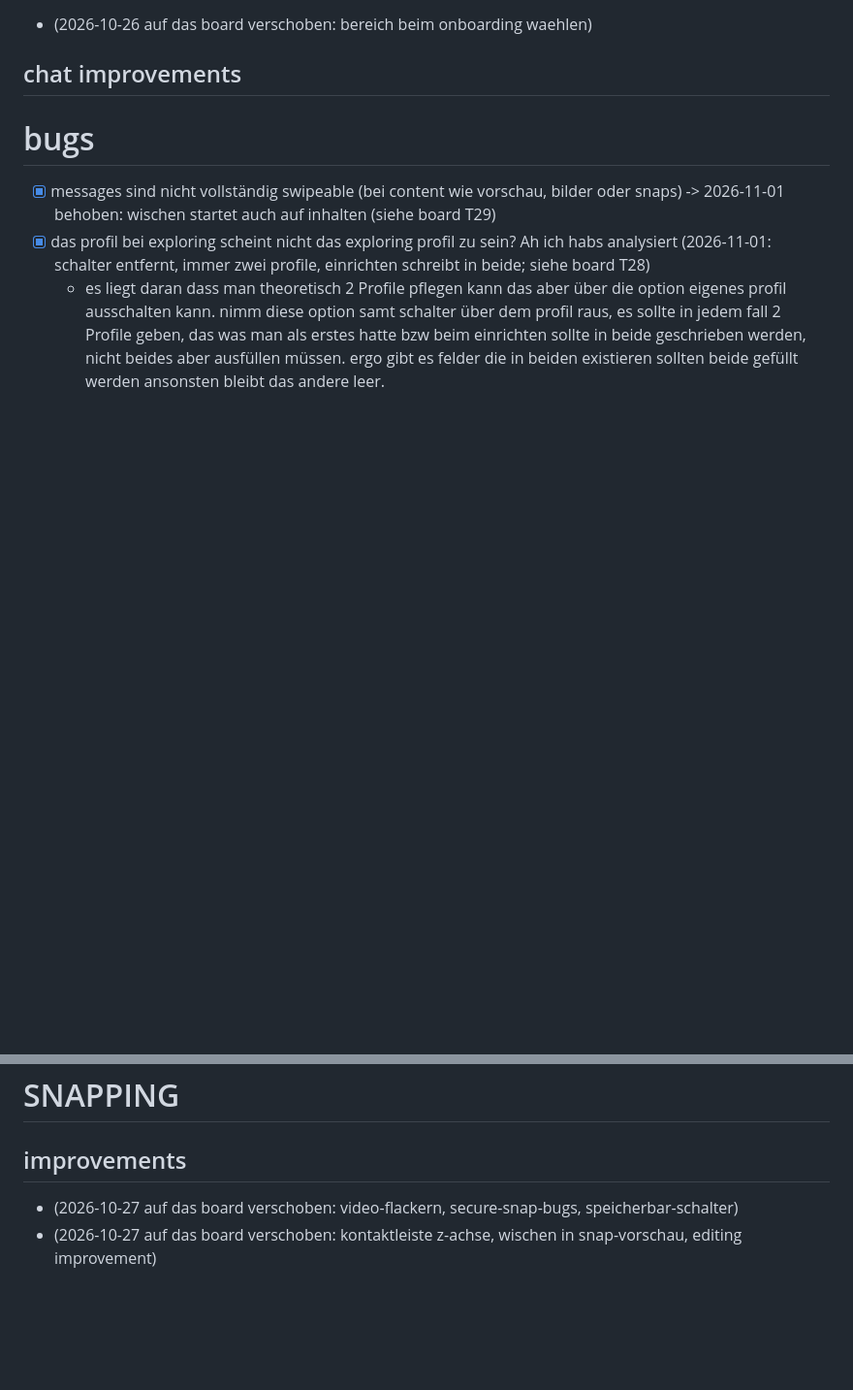
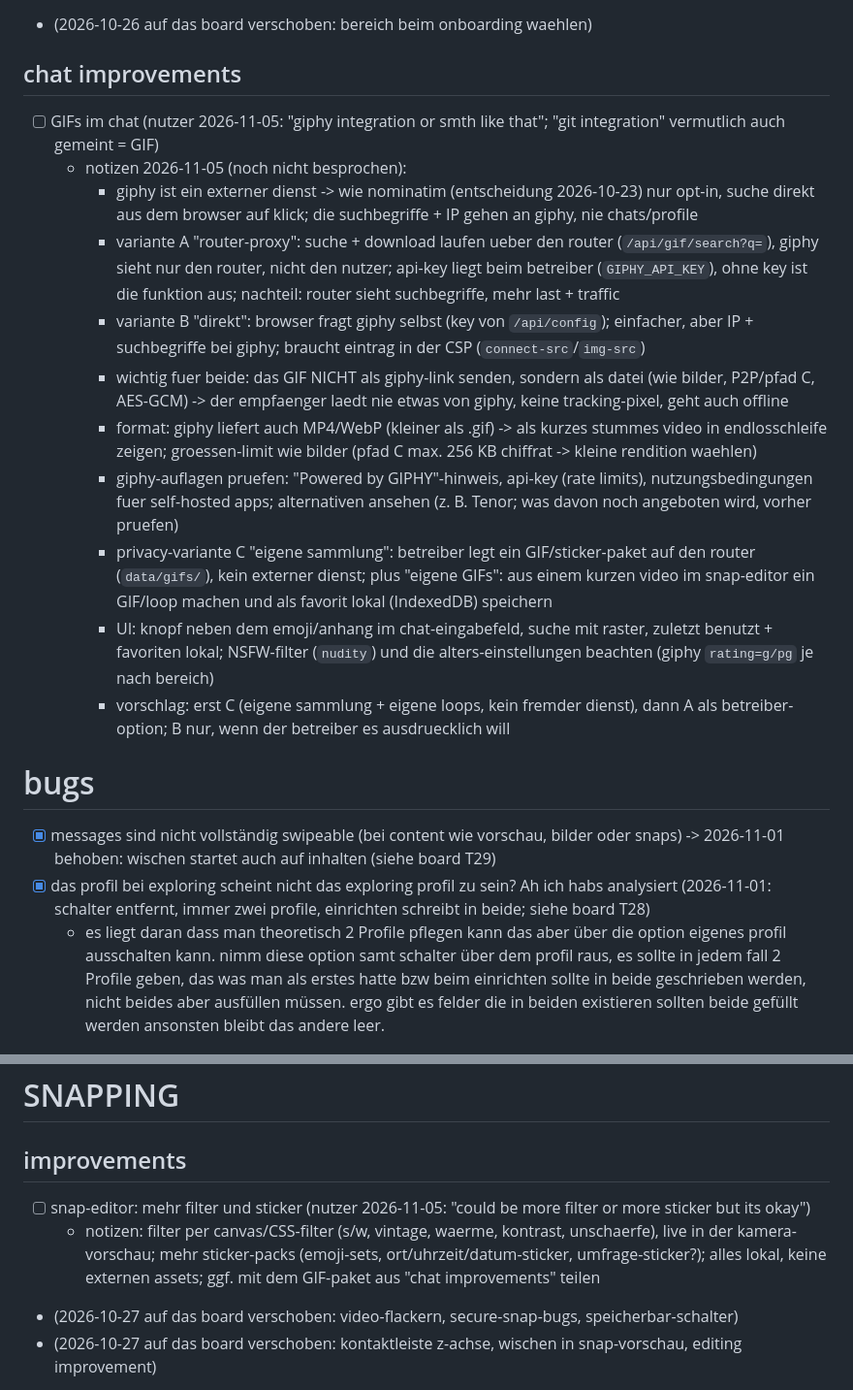
Before and after one commit to silverhorn-dev/open-grid, a Markdown page: tasks/backlog.md, 2 parts joined by grey strips. Shown at 97% size. GitHub-like rendering; blank space fills up the shorter version.

Commit message:
backlog: gif and snap filter notes

```diff
--- a/tasks/backlog.md
+++ b/tasks/backlog.md
@@ -37,6 +37,17 @@ Ideen ohne festen Termin. Neue Phasen werden von hier auf `tasks/board.md` gehol
 - (2026-10-26 auf das board verschoben: bereich beim onboarding waehlen)
 
 ## chat improvements
+- [ ] GIFs im chat (nutzer 2026-11-05: "giphy integration or smth like that"; "git integration" vermutlich auch gemeint = GIF)
+  - notizen 2026-11-05 (noch nicht besprochen):
+    - giphy ist ein externer dienst -> wie nominatim (entscheidung 2026-10-23) nur opt-in, suche direkt aus dem browser auf klick; die suchbegriffe + IP gehen an giphy, nie chats/profile
+    - variante A "router-proxy": suche + download laufen ueber den router (`/api/gif/search?q=`), giphy sieht nur den router, nicht den nutzer; api-key liegt beim betreiber (`GIPHY_API_KEY`), ohne key ist die funktion aus; nachteil: router sieht suchbegriffe, mehr last + traffic
+    - variante B "direkt": browser fragt giphy selbst (key von `/api/config`); einfacher, aber IP + suchbegriffe bei giphy; braucht eintrag in der CSP (`connect-src`/`img-src`)
+    - wichtig fuer beide: das GIF NICHT als giphy-link senden, sondern als datei (wie bilder, P2P/pfad C, AES-GCM) -> der empfaenger laedt nie etwas von giphy, keine tracking-pixel, geht auch offline
+    - format: giphy liefert auch MP4/WebP (kleiner als .gif) -> als kurzes stummes video in endlosschleife zeigen; groessen-limit wie bilder (pfad C max. 256 KB chiffrat -> kleine rendition waehlen)
+    - giphy-auflagen pruefen: "Powered by GIPHY"-hinweis, api-key (rate limits), nutzungsbedingungen fuer self-hosted apps; alternativen ansehen (z. B. Tenor; was davon noch angeboten wird, vorher pruefen)
+    - privacy-variante C "eigene sammlung": betreiber legt ein GIF/sticker-paket auf den router (`data/gifs/`), kein externer dienst; plus "eigene GIFs": aus einem kurzen video im snap-editor ein GIF/loop machen und als favorit lokal (IndexedDB) speichern
+    - UI: knopf neben dem emoji/anhang im chat-eingabefeld, suche mit raster, zuletzt benutzt + favoriten lokal; NSFW-filter (`nudity`) und die alters-einstellungen beachten (giphy `rating=g/pg` je nach bereich)
+    - vorschlag: erst C (eigene sammlung + eigene loops, kein fremder dienst), dann A als betreiber-option; B nur, wenn der betreiber es ausdruecklich will
 
 # bugs
 
@@ -47,6 +58,8 @@ Ideen ohne festen Termin. Neue Phasen werden von hier auf `tasks/board.md` gehol
 # SNAPPING
 
 ## improvements
+- [ ] snap-editor: mehr filter und sticker (nutzer 2026-11-05: "could be more filter or more sticker but its okay")
+  - notizen: filter per canvas/CSS-filter (s/w, vintage, waerme, kontrast, unschaerfe), live in der kamera-vorschau; mehr sticker-packs (emoji-sets, ort/uhrzeit/datum-sticker, umfrage-sticker?); alles lokal, keine externen assets; ggf. mit dem GIF-paket aus "chat improvements" teilen
 - (2026-10-27 auf das board verschoben: video-flackern, secure-snap-bugs, speicherbar-schalter)
 - (2026-10-27 auf das board verschoben: kontaktleiste z-achse, wischen in snap-vorschau, editing improvement)
 - [x] einladung im dating-modus (entdecken): unter 18 kann die einladung nicht oeffnen; im chat-modus normal (nutzer 2026-10-27, haengt an T2 alter) -> umgesetzt 2026-10-30, siehe board T2
```
